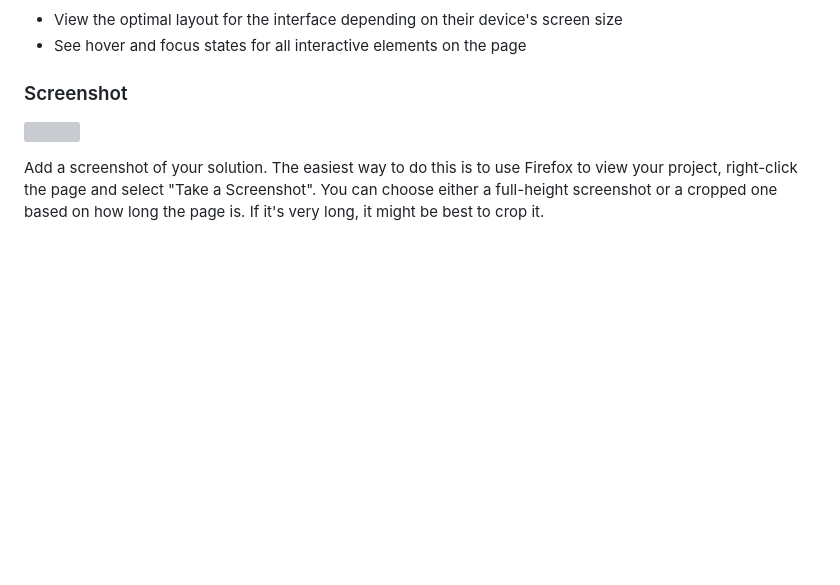
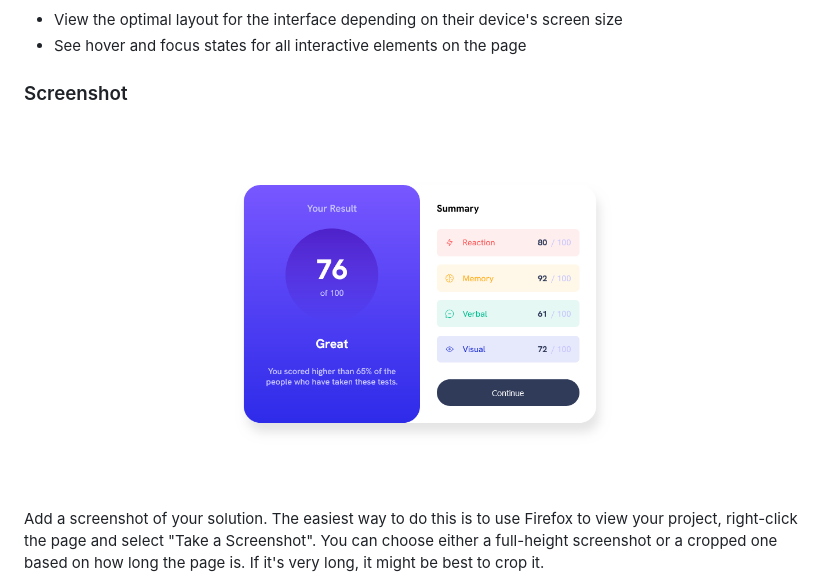
Before and after one commit to sami-chhibi/results-summary-component, a Markdown page: README-template.md, the part around the change. Drawn GitHub-style; pictures changed too: screenshot.png (added); blank space fills up the shorter version; grey boxes are pictures that could not be loaded.

```diff
--- a/README-template.md
+++ b/README-template.md
@@ -29,7 +29,7 @@ Users should be able to:
 
 ### Screenshot
 
-![](./screenshot.jpg)
+![](screenshot.png)
 
 Add a screenshot of your solution. The easiest way to do this is to use Firefox to view your project, right-click the page and select "Take a Screenshot". You can choose either a full-height screenshot or a cropped one based on how long the page is. If it's very long, it might be best to crop it.
 
```
